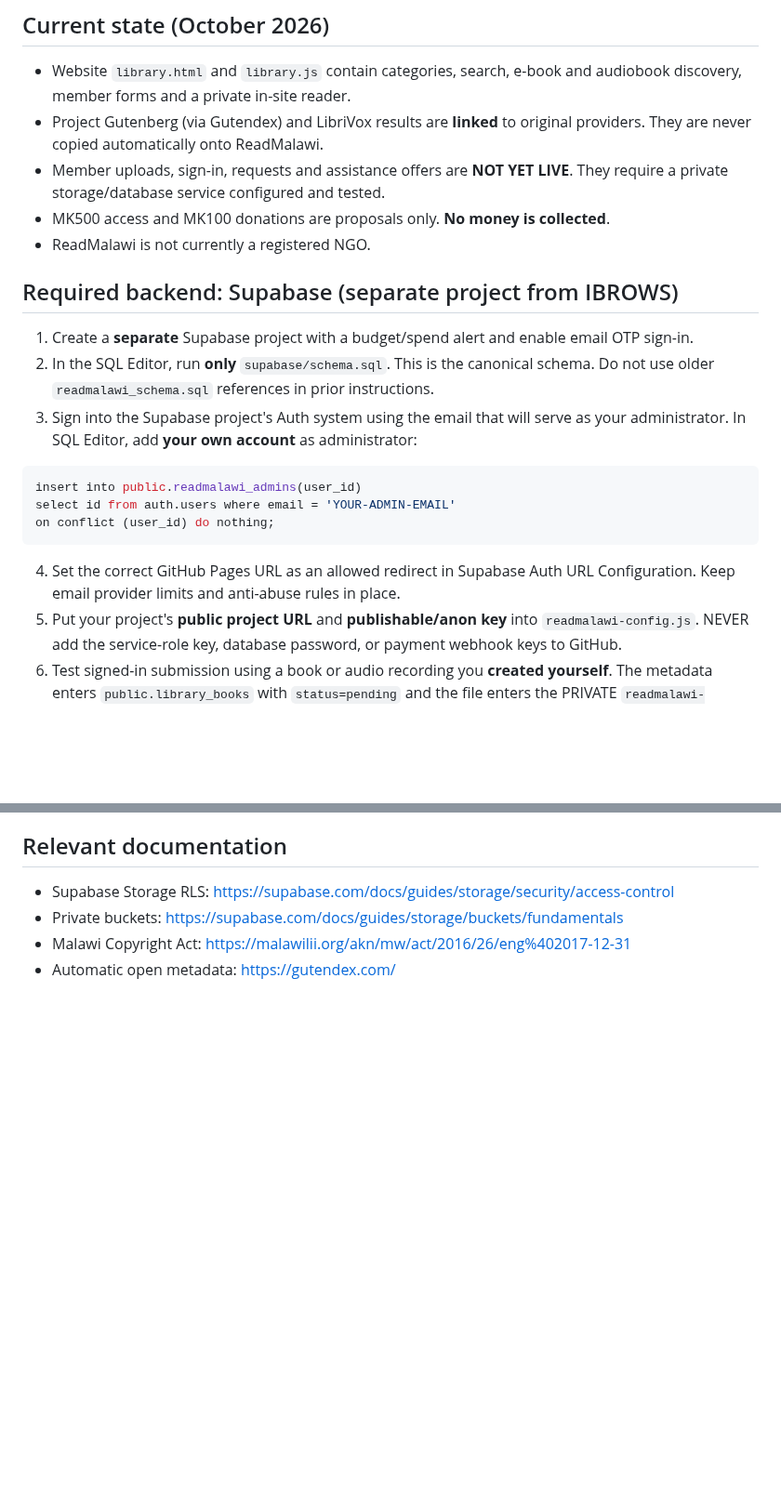
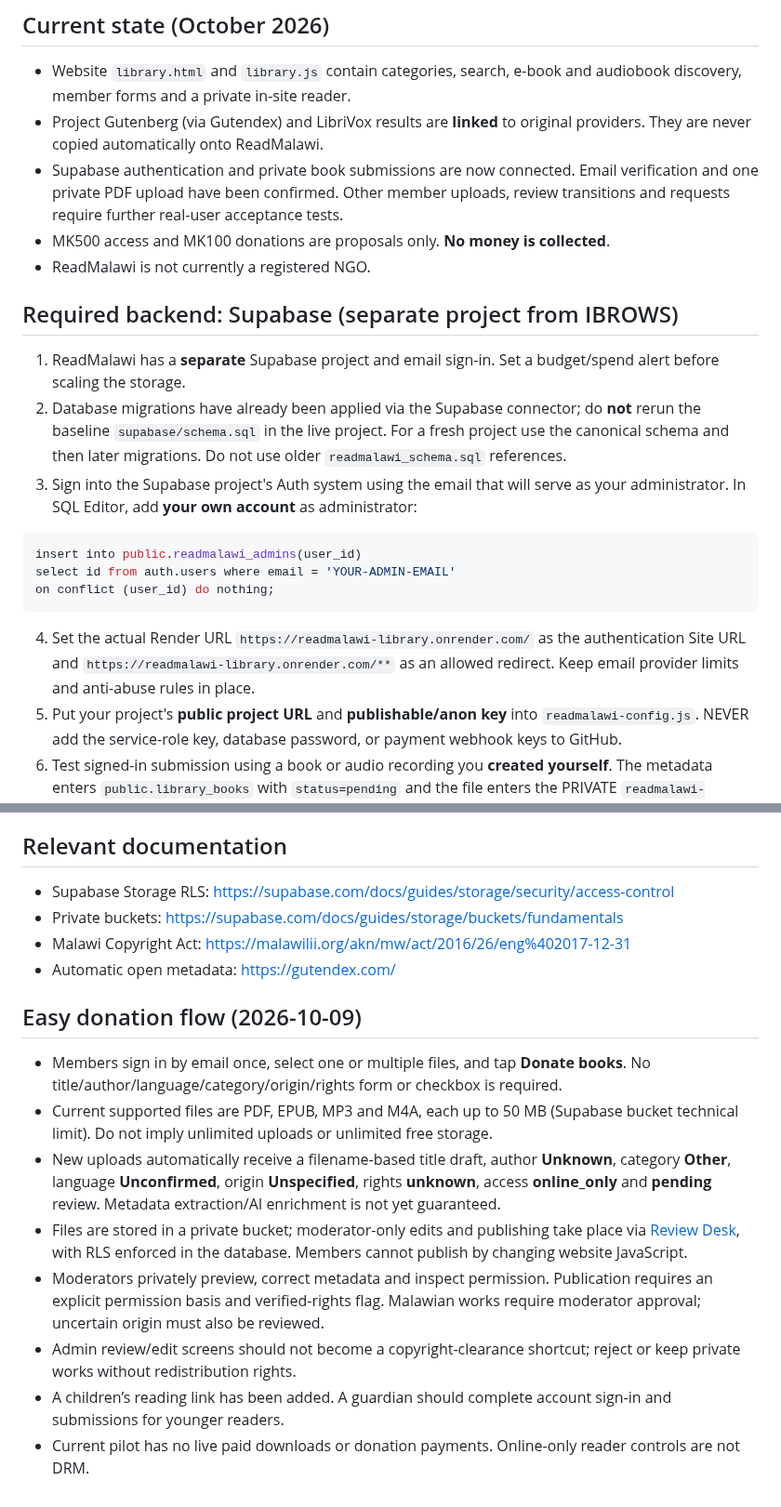
Before and after one commit to ibrowsenterprise-lab/ReadMalawi, a Markdown page: LIBRARY_SETUP.md, 2 parts joined by grey strips. Shown at 93% size. GitHub-like rendering; blank space fills up the shorter version.

Commit message:
Document one-step book donation and private librarian review procedure

````diff
--- a/LIBRARY_SETUP.md
+++ b/LIBRARY_SETUP.md
@@ -3,20 +3,20 @@
 ## Current state (October 2026)
 - Website `library.html` and `library.js` contain categories, search, e-book and audiobook discovery, member forms and a private in-site reader.
 - Project Gutenberg (via Gutendex) and LibriVox results are **linked** to original providers. They are never copied automatically onto ReadMalawi.
-- Member uploads, sign-in, requests and assistance offers are **NOT YET LIVE**. They require a private storage/database service configured and tested.
+- Supabase authentication and private book submissions are now connected. Email verification and one private PDF upload have been confirmed. Other member uploads, review transitions and requests require further real-user acceptance tests.
 - MK500 access and MK100 donations are proposals only. **No money is collected**.
 - ReadMalawi is not currently a registered NGO.
 
 ## Required backend: Supabase (separate project from IBROWS)
-1. Create a **separate** Supabase project with a budget/spend alert and enable email OTP sign-in.
-2. In the SQL Editor, run **only** `supabase/schema.sql`. This is the canonical schema. Do not use older `readmalawi_schema.sql` references in prior instructions.
+1. ReadMalawi has a **separate** Supabase project and email sign-in. Set a budget/spend alert before scaling the storage.
+2. Database migrations have already been applied via the Supabase connector; do **not** rerun the baseline `supabase/schema.sql` in the live project. For a fresh project use the canonical schema and then later migrations. Do not use older `readmalawi_schema.sql` references.
 3. Sign into the Supabase project's Auth system using the email that will serve as your administrator. In SQL Editor, add **your own account** as administrator:
 ```sql
 insert into public.readmalawi_admins(user_id)
 select id from auth.users where email = 'YOUR-ADMIN-EMAIL'
 on conflict (user_id) do nothing;
 ```
-4. Set the correct GitHub Pages URL as an allowed redirect in Supabase Auth URL Configuration. Keep email provider limits and anti-abuse rules in place.
+4. Set the actual Render URL `https://readmalawi-library.onrender.com/` as the authentication Site URL and `https://readmalawi-library.onrender.com/**` as an allowed redirect. Keep email provider limits and anti-abuse rules in place.
 5. Put your project's **public project URL** and **publishable/anon key** into `readmalawi-config.js`. NEVER add the service-role key, database password, or payment webhook keys to GitHub.
 6. Test signed-in submission using a book or audio recording you **created yourself**. The metadata enters `public.library_books` with `status=pending` and the file enters the PRIVATE `readmalawi-library` bucket.
 7. Verify identity, rights and file safety before approval; in the Supabase SQL Editor or Table Editor set `verified_rights=true, status='approved', reviewed_at=now(), reviewer_id=<admin-user-id>`. Only the approved record should become publicly searchable.
@@ -55,3 +55,14 @@ on conflict (user_id) do nothing;
 - Private buckets: https://supabase.com/docs/guides/storage/buckets/fundamentals
 - Malawi Copyright Act: https://malawilii.org/akn/mw/act/2016/26/eng%402017-12-31
 - Automatic open metadata: https://gutendex.com/
+
+
+## Easy donation flow (2026-10-09)
+- Members sign in by email once, select one or multiple files, and tap **Donate books**. No title/author/language/category/origin/rights form or checkbox is required.
+- Current supported files are PDF, EPUB, MP3 and M4A, each up to 50 MB (Supabase bucket technical limit). Do not imply unlimited uploads or unlimited free storage.
+- New uploads automatically receive a filename-based title draft, author **Unknown**, category **Other**, language **Unconfirmed**, origin **Unspecified**, rights **unknown**, access **online_only** and **pending** review. Metadata extraction/AI enrichment is not yet guaranteed.
+- Files are stored in a private bucket; moderator-only edits and publishing take place via [Review Desk](https://readmalawi-library.onrender.com/assets/moderate.html), with RLS enforced in the database. Members cannot publish by changing website JavaScript.
+- Moderators privately preview, correct metadata and inspect permission. Publication requires an explicit permission basis and verified-rights flag. Malawian works require moderator approval; uncertain origin must also be reviewed.
+- Admin review/edit screens should not become a copyright-clearance shortcut; reject or keep private works without redistribution rights.
+- A children’s reading link has been added. A guardian should complete account sign-in and submissions for younger readers.
+- Current pilot has no live paid downloads or donation payments. Online-only reader controls are not DRM.
````
